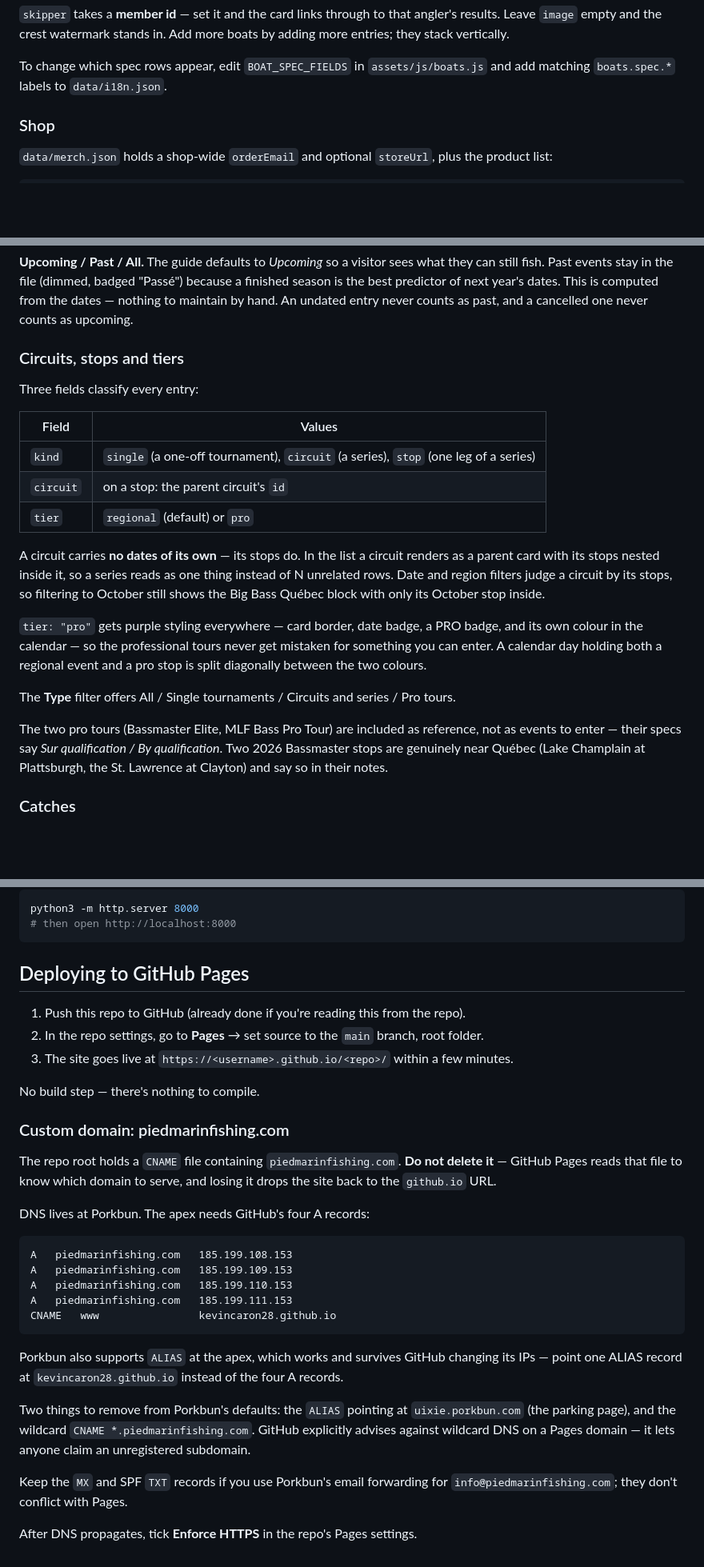
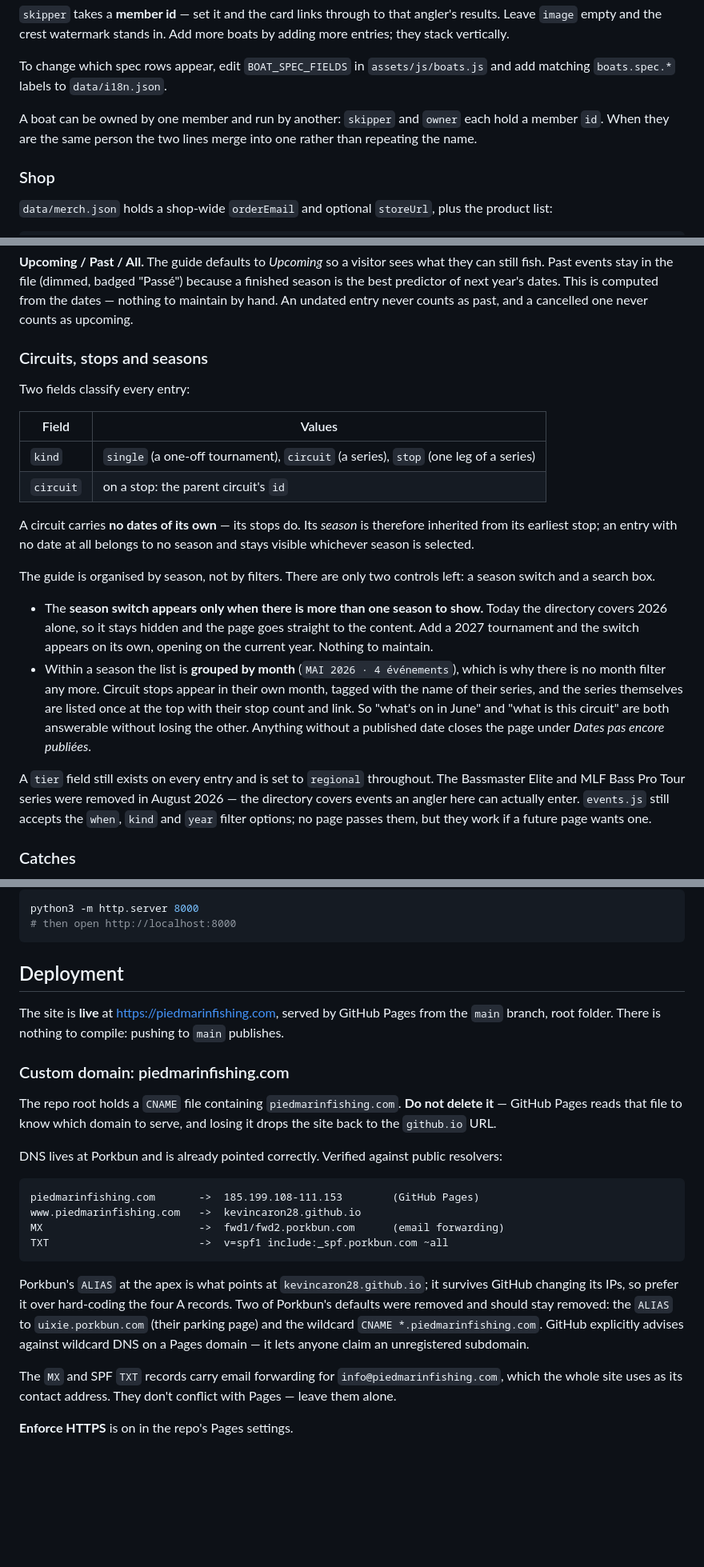
Before and after one commit to kevincaron28/PiedMarinFishing, a Markdown page: README.md, 3 parts joined by grey strips. Shown at 80% size. Rendered like a GitHub page; blank space fills up the shorter version.

````diff
--- a/README.md
+++ b/README.md
@@ -202,6 +217,10 @@ more boats by adding more entries; they stack vertically.
 To change which spec rows appear, edit `BOAT_SPEC_FIELDS` in
 `assets/js/boats.js` and add matching `boats.spec.*` labels to
 `data/i18n.json`.
+
+A boat can be owned by one member and run by another: `skipper` and `owner`
+each hold a member `id`. When they are the same person the two lines merge
+into one rather than repeating the name.
 
 ### Shop
 
@@ -331,35 +350,39 @@ dates. This is computed from the dates — nothing to maintain by hand. An
 undated entry never counts as past, and a cancelled one never counts as
 upcoming.
 
-### Circuits, stops and tiers
+### Circuits, stops and seasons
 
-Three fields classify every entry:
+Two fields classify every entry:
 
 | Field | Values |
 |---|---|
 | `kind` | `single` (a one-off tournament), `circuit` (a series), `stop` (one leg of a series) |
 | `circuit` | on a stop: the parent circuit's `id` |
-| `tier` | `regional` (default) or `pro` |
 
-A circuit carries **no dates of its own** — its stops do. In the list a
-circuit renders as a parent card with its stops nested inside it, so a
-series reads as one thing instead of N unrelated rows. Date and region
-filters judge a circuit by its stops, so filtering to October still shows
-the Big Bass Québec block with only its October stop inside.
+A circuit carries **no dates of its own** — its stops do. Its *season* is
+therefore inherited from its earliest stop; an entry with no date at all
+belongs to no season and stays visible whichever season is selected.
 
-`tier: "pro"` gets purple styling everywhere — card border, date badge, a
-PRO badge, and its own colour in the calendar — so the professional tours
-never get mistaken for something you can enter. A calendar day holding both
-a regional event and a pro stop is split diagonally between the two colours.
+The guide is organised by season, not by filters. There are only two
+controls left: a season switch and a search box.
 
-The **Type** filter offers All / Single tournaments / Circuits and series /
-Pro tours.
+- The **season switch appears only when there is more than one season to
+  show.** Today the directory covers 2026 alone, so it stays hidden and the
+  page goes straight to the content. Add a 2027 tournament and the switch
+  appears on its own, opening on the current year. Nothing to maintain.
+- Within a season the list is **grouped by month** (`MAI 2026 · 4 événements`),
+  which is why there is no month filter any more. Circuit stops appear in
+  their own month, tagged with the name of their series, and the series
+  themselves are listed once at the top with their stop count and link. So
+  "what's on in June" and "what is this circuit" are both answerable without
+  losing the other. Anything without a published date closes the page under
+  *Dates pas encore publiées*.
 
-The two pro tours (Bassmaster Elite, MLF Bass Pro Tour) are included as
-reference, not as events to enter — their specs say *Sur qualification /
-By qualification*. Two 2026 Bassmaster stops are genuinely near Québec
-(Lake Champlain at Plattsburgh, the St. Lawrence at Clayton) and say so in
-their notes.
+A `tier` field still exists on every entry and is set to `regional`
+throughout. The Bassmaster Elite and MLF Bass Pro Tour series were removed
+in August 2026 — the directory covers events an angler here can actually
+enter. `events.js` still accepts the `when`, `kind` and `year` filter
+options; no page passes them, but they work if a future page wants one.
 
 ### Catches
 
@@ -452,13 +538,11 @@ python3 -m http.server 8000
 # then open http://localhost:8000
 ```
 
-## Deploying to GitHub Pages
+## Deployment
 
-1. Push this repo to GitHub (already done if you're reading this from the repo).
-2. In the repo settings, go to **Pages** → set source to the `main` branch, root folder.
-3. The site goes live at `https://<username>.github.io/<repo>/` within a few minutes.
-
-No build step — there's nothing to compile.
+The site is **live** at <https://piedmarinfishing.com>, served by GitHub Pages
+from the `main` branch, root folder. There is nothing to compile: pushing to
+`main` publishes.
 
 ### Custom domain: piedmarinfishing.com
 
@@ -466,26 +550,25 @@ The repo root holds a `CNAME` file containing `piedmarinfishing.com`. **Do not
 delete it** — GitHub Pages reads that file to know which domain to serve, and
 losing it drops the site back to the `github.io` URL.
 
-DNS lives at Porkbun. The apex needs GitHub's four A records:
+DNS lives at Porkbun and is already pointed correctly. Verified against
+public resolvers:
 
 ```
-A   piedmarinfishing.com   185.199.108.153
-A   piedmarinfishing.com   185.199.109.153
-A   piedmarinfishing.com   185.199.110.153
-A   piedmarinfishing.com   185.199.111.153
-CNAME   www                kevincaron28.github.io
+piedmarinfishing.com       ->  185.199.108-111.153        (GitHub Pages)
+www.piedmarinfishing.com   ->  kevincaron28.github.io
+MX                         ->  fwd1/fwd2.porkbun.com      (email forwarding)
+TXT                        ->  v=spf1 include:_spf.porkbun.com ~all
 ```
 
-Porkbun also supports `ALIAS` at the apex, which works and survives GitHub
-changing its IPs — point one ALIAS record at `kevincaron28.github.io` instead
-of the four A records.
-
-Two things to remove from Porkbun's defaults: the `ALIAS` pointing at
-`uixie.porkbun.com` (the parking page), and the wildcard
+Porkbun's `ALIAS` at the apex is what points at `kevincaron28.github.io`; it
+survives GitHub changing its IPs, so prefer it over hard-coding the four A
+records. Two of Porkbun's defaults were removed and should stay removed: the
+`ALIAS` to `uixie.porkbun.com` (their parking page) and the wildcard
 `CNAME *.piedmarinfishing.com`. GitHub explicitly advises against wildcard DNS
 on a Pages domain — it lets anyone claim an unregistered subdomain.
 
-Keep the `MX` and SPF `TXT` records if you use Porkbun's email forwarding for
-`info@piedmarinfishing.com`; they don't conflict with Pages.
+The `MX` and SPF `TXT` records carry email forwarding for
+`info@piedmarinfishing.com`, which the whole site uses as its contact address.
+They don't conflict with Pages — leave them alone.
 
-After DNS propagates, tick **Enforce HTTPS** in the repo's Pages settings.
+**Enforce HTTPS** is on in the repo's Pages settings.
````
Also changed, not shown: other parts of README.md (+104 -26 lines).
